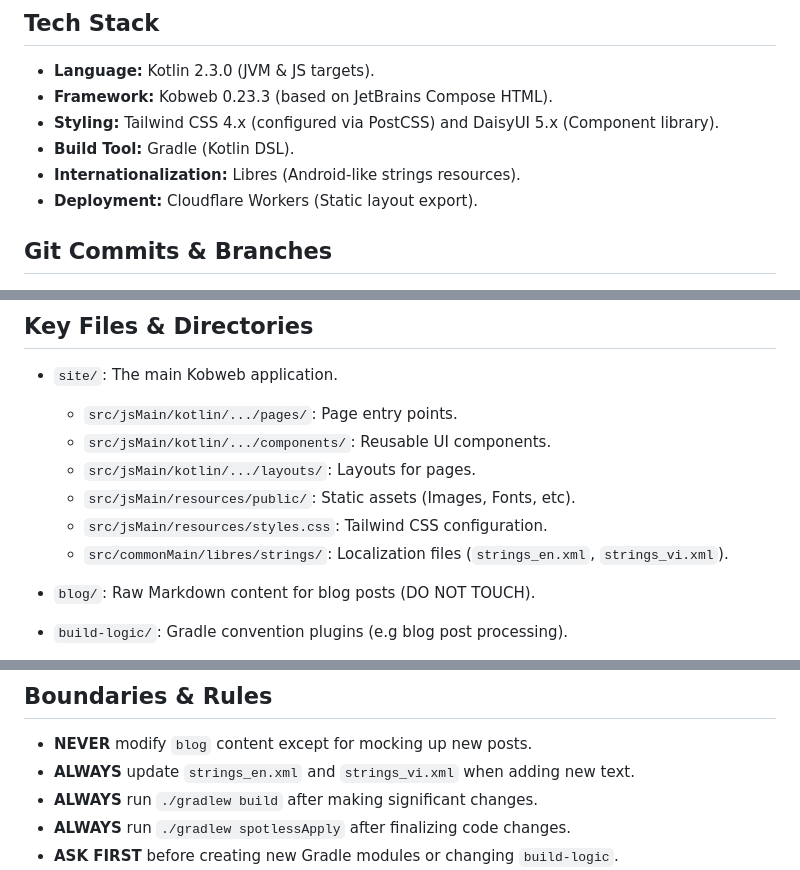
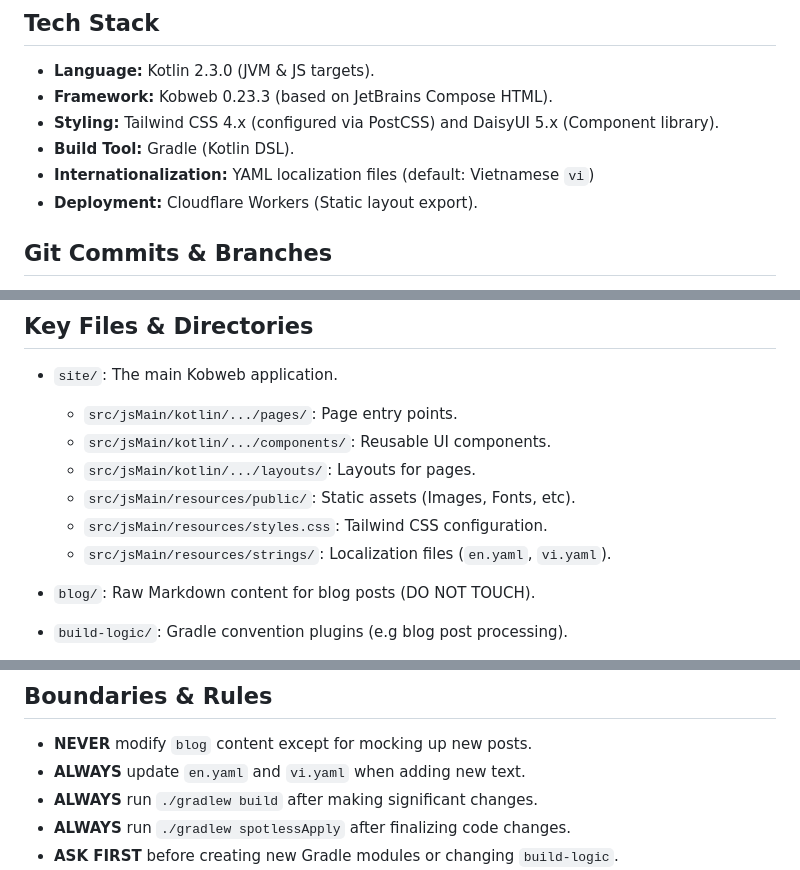
Before and after one commit to tozydev/lucid-abyss, a Markdown page: AGENTS.md, 3 parts joined by grey strips. Rendered like a GitHub page.

Commit message:
docs: revise i18n framework and update localization file references

```diff
--- a/AGENTS.md
+++ b/AGENTS.md
@@ -11,7 +11,7 @@ This project using **Kotlin Multiplatform** (KMP) and **Kobweb**.
 - **Framework:** Kobweb 0.23.3 (based on JetBrains Compose HTML).
 - **Styling:** Tailwind CSS 4.x (configured via PostCSS) and DaisyUI 5.x (Component library).
 - **Build Tool:** Gradle (Kotlin DSL).
-- **Internationalization:** Libres (Android-like strings resources).
+- **Internationalization:** YAML localization files (default: Vietnamese `vi`)
 - **Deployment:** Cloudflare Workers (Static layout export).
 
 ## Git Commits & Branches
@@ -29,7 +29,7 @@ This project using **Kotlin Multiplatform** (KMP) and **Kobweb**.
     - `src/jsMain/kotlin/.../layouts/`: Layouts for pages.
     - `src/jsMain/resources/public/`: Static assets (Images, Fonts, etc).
     - `src/jsMain/resources/styles.css`: Tailwind CSS configuration.
-    - `src/commonMain/libres/strings/`: Localization files (`strings_en.xml`, `strings_vi.xml`).
+    - `src/jsMain/resources/strings/`: Localization files (`en.yaml`, `vi.yaml`).
 
 - `blog/`: Raw Markdown content for blog posts (DO NOT TOUCH).
 - `build-logic/`: Gradle convention plugins (e.g blog post processing).
@@ -47,7 +47,7 @@ This project using **Kotlin Multiplatform** (KMP) and **Kobweb**.
 ## Boundaries & Rules
 
 - **NEVER** modify `blog` content except for mocking up new posts.
-- **ALWAYS** update `strings_en.xml` and `strings_vi.xml` when adding new text.
+- **ALWAYS** update `en.yaml` and `vi.yaml` when adding new text.
 - **ALWAYS** run `./gradlew build` after making significant changes.
 - **ALWAYS** run `./gradlew spotlessApply` after finalizing code changes.
 - **ASK FIRST** before creating new Gradle modules or changing `build-logic`.
```
